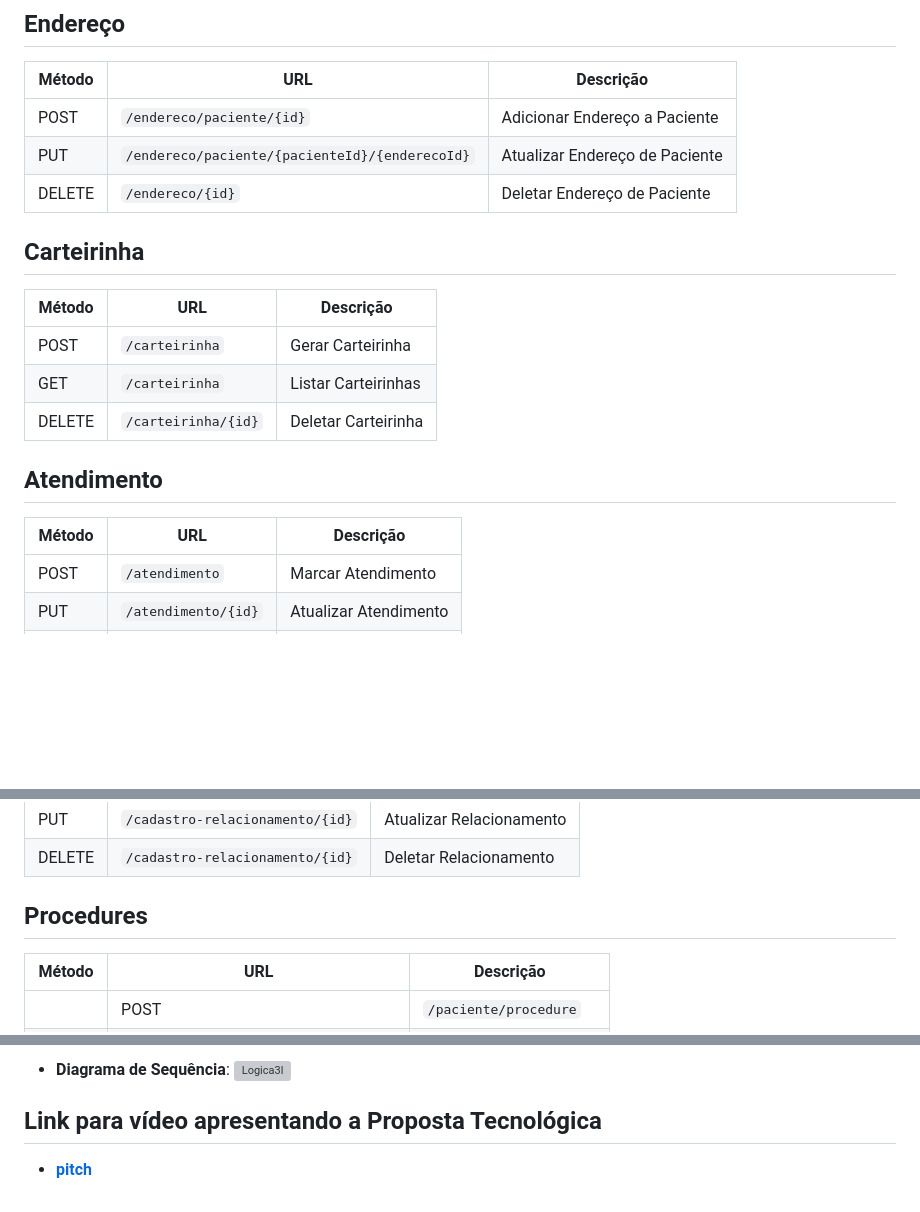
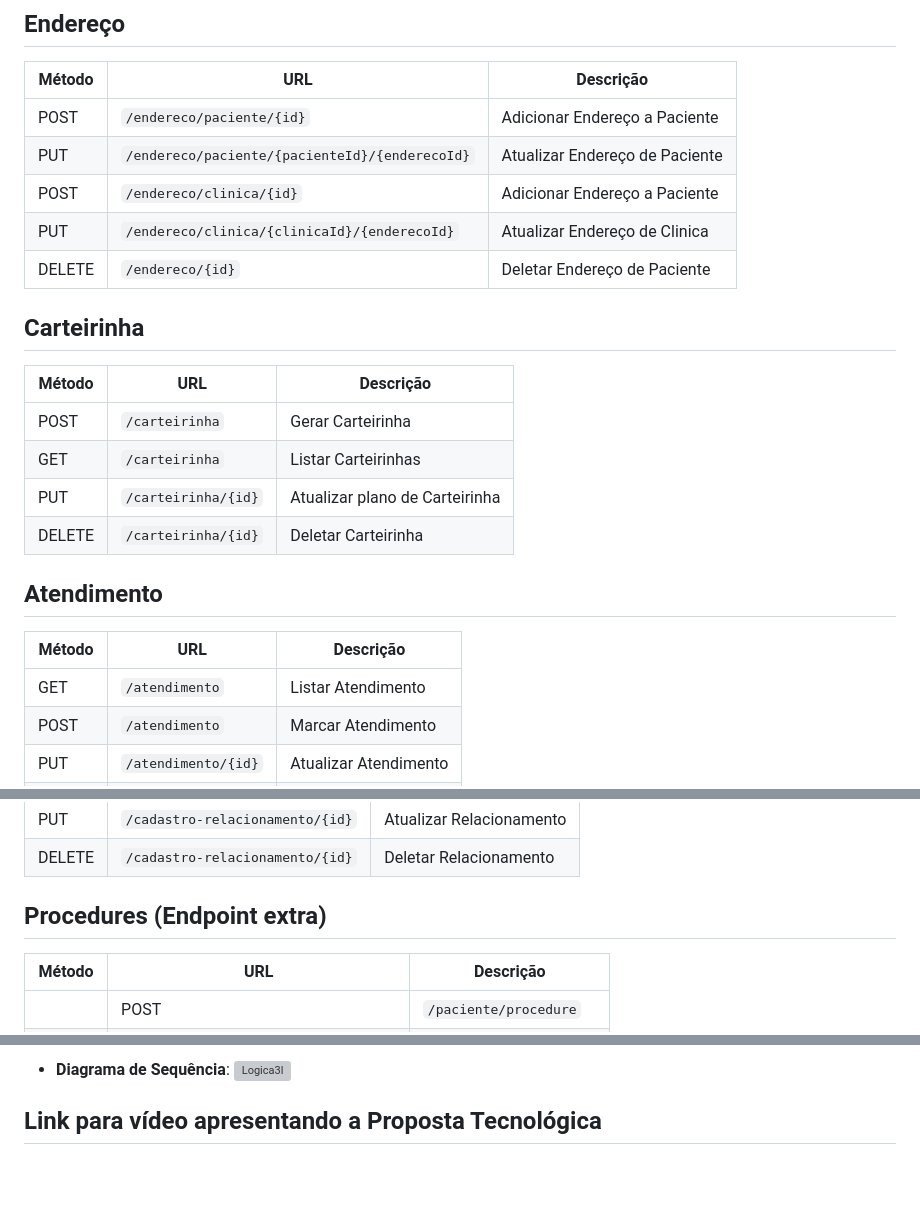
Before and after one commit to DiegoCostaCode/Odontoprev-Java, a Markdown page: README.md, 3 parts joined by grey strips. GitHub-like rendering; blank space fills up the shorter version; grey boxes are pictures that could not be loaded.

```diff
--- a/README.md
+++ b/README.md
@@ -80,6 +81,8 @@ Nesta Sprint, focamos em diversas atividades para aprimorar a aplicação, que i
 |--------|---------------------------------------|---------------------------------------------|
 | POST   | `/endereco/paciente/{id}`            | Adicionar Endereço a Paciente               |
 | PUT    | `/endereco/paciente/{pacienteId}/{enderecoId}` | Atualizar Endereço de Paciente              |
+| POST   | `/endereco/clinica/{id}`            | Adicionar Endereço a Paciente               |
+| PUT    | `/endereco/clinica/{clinicaId}/{enderecoId}` | Atualizar Endereço de Clinica              |
 | DELETE | `/endereco/{id}`                     | Deletar Endereço de Paciente                |
 
 ## Carteirinha
@@ -88,12 +91,14 @@ Nesta Sprint, focamos em diversas atividades para aprimorar a aplicação, que i
 |--------|---------------------------|-------------------------------|
 | POST   | `/carteirinha`           | Gerar Carteirinha             |
 | GET    | `/carteirinha`           | Listar Carteirinhas          |
+| PUT    | `/carteirinha/{id}`           | Atualizar plano de Carteirinha          |
 | DELETE | `/carteirinha/{id}`      | Deletar Carteirinha          |
 
 ## Atendimento
 
 | Método | URL                       | Descrição                     |
 |--------|---------------------------|-------------------------------|
+| GET   | `/atendimento`            | Listar Atendimento             |
 | POST   | `/atendimento`            | Marcar Atendimento             |
 | PUT    | `/atendimento/{id}`       | Atualizar Atendimento          |
 | DELETE | `/atendimento/{id}`       | Deletar Atendimento            |
@@ -134,7 +139,7 @@ Nesta Sprint, focamos em diversas atividades para aprimorar a aplicação, que i
 | PUT    | `/cadastro-relacionamento/{id}`       | Atualizar Relacionamento      |
 | DELETE | `/cadastro-relacionamento/{id}`       | Deletar Relacionamento        |
 
-## Procedures
+## Procedures (Endpoint extra)
 
 | Método | URL                          | Descrição                     |
 |--------|------------------------------|-------------------------------|
@@ -162,5 +167,3 @@ Nesta Sprint, focamos em diversas atividades para aprimorar a aplicação, que i
 
 
 ## Link para vídeo apresentando a Proposta Tecnológica
-
-* **[pitch]()**
```
Also changed, not shown: other parts of README.md (+1 -0 lines).
